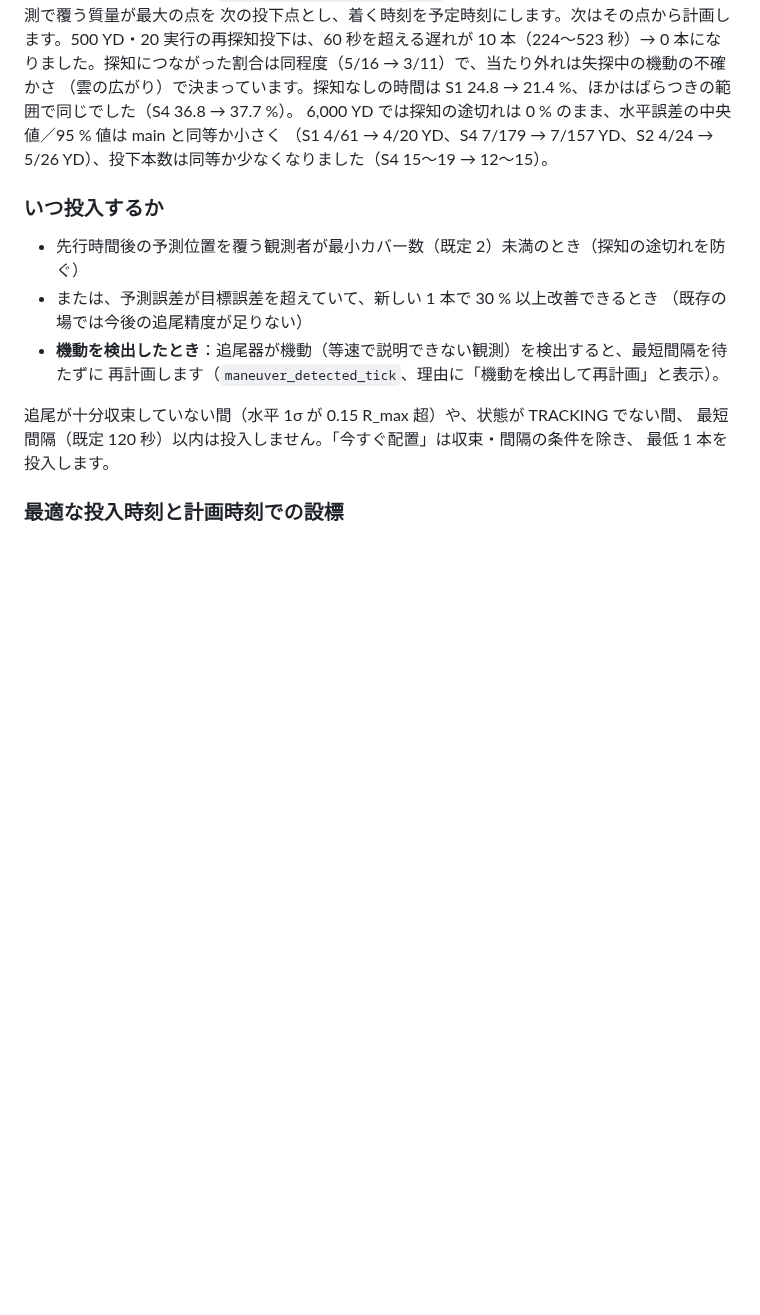
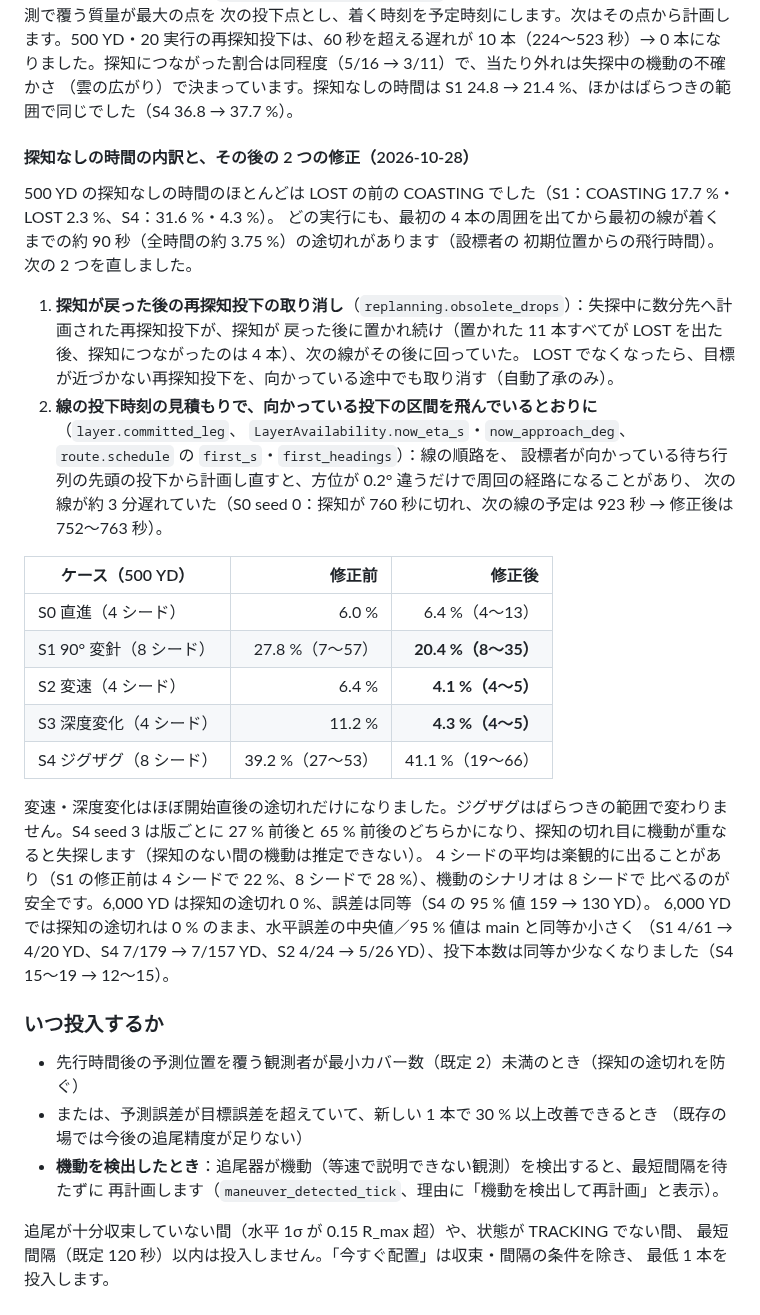
Before and after one commit to UeEmon/aqua-drift-simulator, a Markdown page: docs/optimal-deployment.md, the part around the change. GitHub-like rendering; blank space fills up the shorter version.

```diff
--- a/docs/optimal-deployment.md
+++ b/docs/optimal-deployment.md
@@ -215,6 +215,33 @@ S1 で 106 → 61 YD、ほかは同等か小さく（S4 186 → 179 YD）、投
 次の投下点とし、着く時刻を予定時刻にします。次はその点から計画します。500 YD・20 実行の再探知投下は、60 秒を超える遅れが
 10 本（224〜523 秒）→ 0 本になりました。探知につながった割合は同程度（5/16 → 3/11）で、当たり外れは失探中の機動の不確かさ
 （雲の広がり）で決まっています。探知なしの時間は S1 24.8 → 21.4 %、ほかはばらつきの範囲で同じでした（S4 36.8 → 37.7 %）。
+
+#### 探知なしの時間の内訳と、その後の 2 つの修正（2026-10-28）
+
+500 YD の探知なしの時間のほとんどは LOST の前の COASTING でした（S1：COASTING 17.7 %・LOST 2.3 %、S4：31.6 %・4.3 %）。
+どの実行にも、最初の 4 本の周囲を出てから最初の線が着くまでの約 90 秒（全時間の約 3.75 %）の途切れがあります（設標者の
+初期位置からの飛行時間）。次の 2 つを直しました。
+
+1. **探知が戻った後の再探知投下の取り消し**（`replanning.obsolete_drops`）：失探中に数分先へ計画された再探知投下が、探知が
+   戻った後に置かれ続け（置かれた 11 本すべてが LOST を出た後、探知につながったのは 4 本）、次の線がその後に回っていた。
+   LOST でなくなったら、目標が近づかない再探知投下を、向かっている途中でも取り消す（自動了承のみ）。
+2. **線の投下時刻の見積もりで、向かっている投下の区間を飛んでいるとおりに**（`layer.committed_leg`、
+   `LayerAvailability.now_eta_s`・`now_approach_deg`、`route.schedule` の `first_s`・`first_headings`）：線の順路を、
+   設標者が向かっている待ち行列の先頭の投下から計画し直すと、方位が 0.2° 違うだけで周回の経路になることがあり、
+   次の線が約 3 分遅れていた（S0 seed 0：探知が 760 秒に切れ、次の線の予定は 923 秒 → 修正後は 752〜763 秒）。
+
+| ケース（500 YD） | 修正前 | 修正後 |
+|---|---:|---:|
+| S0 直進（4 シード） | 6.0 % | 6.4 %（4〜13） |
+| S1 90° 変針（8 シード） | 27.8 %（7〜57） | **20.4 %（8〜35）** |
+| S2 変速（4 シード） | 6.4 % | **4.1 %（4〜5）** |
+| S3 深度変化（4 シード） | 11.2 % | **4.3 %（4〜5）** |
+| S4 ジグザグ（8 シード） | 39.2 %（27〜53） | 41.1 %（19〜66） |
+
+変速・深度変化はほぼ開始直後の途切れだけになりました。ジグザグはばらつきの範囲で変わりません。S4 seed 3 は版ごとに
+27 % 前後と 65 % 前後のどちらかになり、探知の切れ目に機動が重なると失探します（探知のない間の機動は推定できない）。
+4 シードの平均は楽観的に出ることがあり（S1 の修正前は 4 シードで 22 %、8 シードで 28 %）、機動のシナリオは 8 シードで
+比べるのが安全です。6,000 YD は探知の途切れ 0 %、誤差は同等（S4 の 95 % 値 159 → 130 YD）。
 6,000 YD では探知の途切れは 0 % のまま、水平誤差の中央値／95 % 値は main と同等か小さく
 （S1 4/61 → 4/20 YD、S4 7/179 → 7/157 YD、S2 4/24 → 5/26 YD）、投下本数は同等か少なくなりました（S4 15〜19 → 12〜15）。
 
```
Also changed, not shown: docs/handoff.md (+7 -4 lines), docs/requirements.md (+1 -1 lines).
